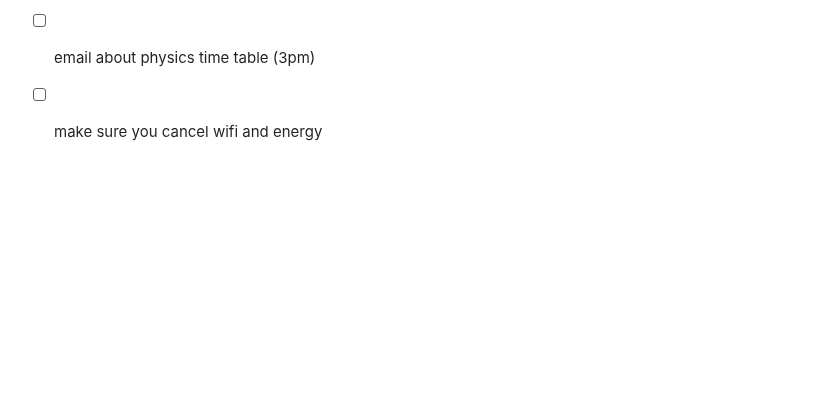
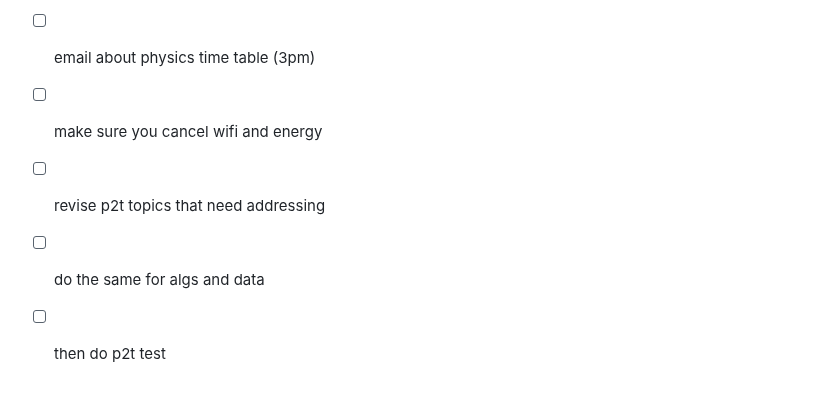
Before and after one commit to Khair9/Year-2-CompSci-Notes, a Markdown page: README.md, the part around the change. Drawn GitHub-style; blank space fills up the shorter version.

```diff
--- a/README.md
+++ b/README.md
@@ -120,3 +120,6 @@
 - [x] compile list of topics in p2t to revise
 - [ ] email about physics time table (3pm)
 - [ ] make sure you cancel wifi and energy
+- [ ] revise p2t topics that need addressing
+- [ ] do the same for algs and data
+- [ ] then do p2t test
```
